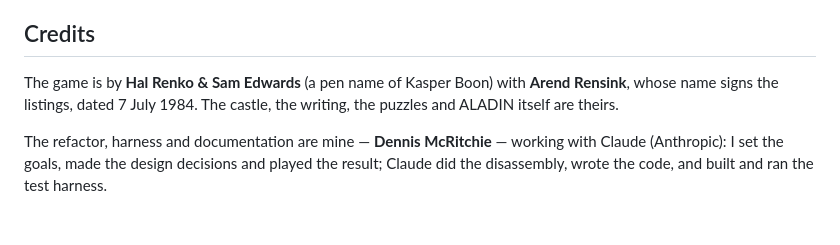
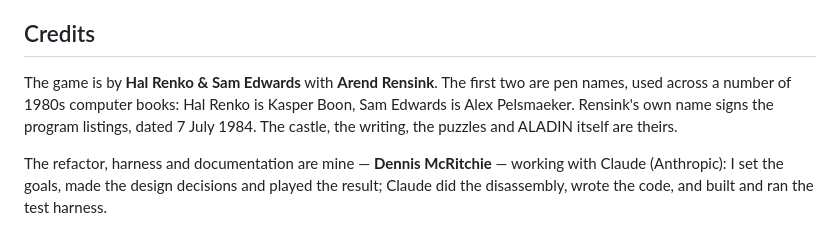
Before and after one commit to dmcr45/arendarvon-castle, a Markdown page: README.md, the part around the change. Rendered like a GitHub page.

Commit message:
Correct the pen names: two people, not one
Hal Renko is Kasper Boon and Sam Edwards is Alex Pelsmaeker, as IFDB
credits them and the book's scanned credit list confirms. The README had
treated the joint byline as a single pseudonym of Boon's.

Co-Authored-By: Claude Opus 5 <noreply@anthropic.com>

```diff
--- a/README.md
+++ b/README.md
@@ -108,9 +108,11 @@ rights holders would prefer this changed or taken down, saying so is enough.
 
 ## Credits
 
-The game is by **Hal Renko & Sam Edwards** (a pen name of Kasper Boon) with
-**Arend Rensink**, whose name signs the listings, dated 7 July 1984. The castle,
-the writing, the puzzles and ALADIN itself are theirs.
+The game is by **Hal Renko & Sam Edwards** with **Arend Rensink**. The first two
+are pen names, used across a number of 1980s computer books: Hal Renko is Kasper
+Boon, Sam Edwards is Alex Pelsmaeker. Rensink's own name signs the program
+listings, dated 7 July 1984. The castle, the writing, the puzzles and ALADIN
+itself are theirs.
 
 The refactor, harness and documentation are mine — **Dennis McRitchie** —
 working with Claude (Anthropic): I set the goals, made the design decisions and
```
